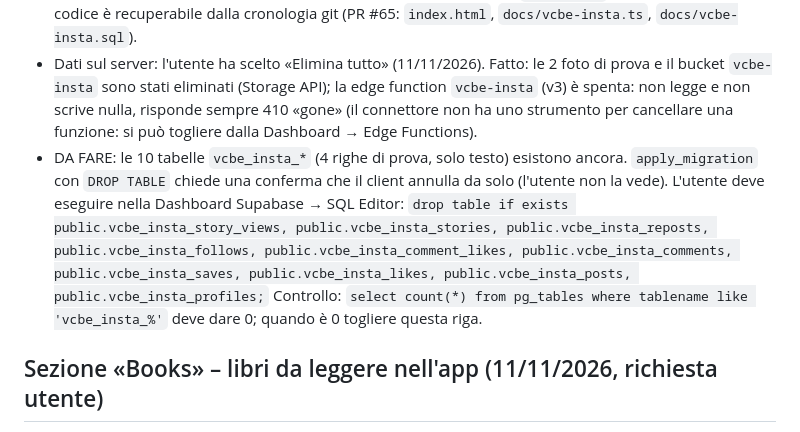
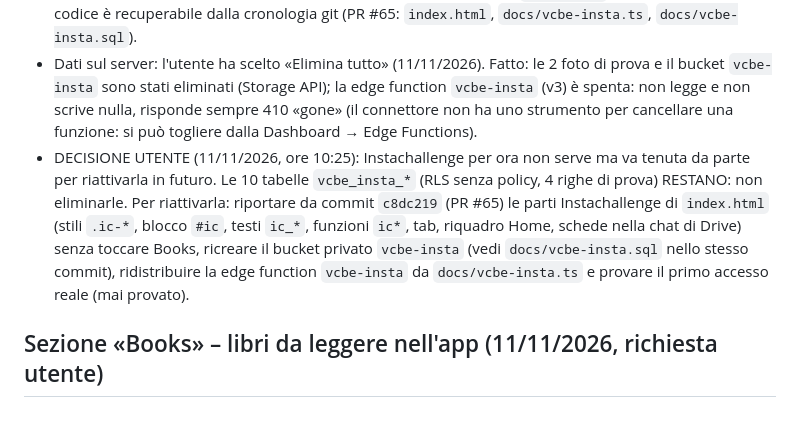
Before and after one commit to chrinogara/video-challenge-be, a Markdown page: CLAUDE.md, the part around the change. Rendered like a GitHub page.

Commit message:
Docs: keep Instachallenge parked for later reactivation (#79)
* Add Instachallenge: photo and video sharing section for referees

New Insta tab and full-screen section with feed, stories, comments,
likes, reposts, profiles and sharing into the referees chat. Sign-in
reuses the Drive name + personal code session. Backend: vcbe-insta
edge function, vcbe_insta_* tables and private vcbe-insta bucket.

Co-Authored-By: Claude Fable 5.2 <noreply@anthropic.com>
Claude-Session: https://claude.ai/code/session_01Ucu2RmygFGmm3VnAfbTPCv

* Docs: keep Instachallenge parked for later reactivation

Co-Authored-By: Claude Fable 5.2 <noreply@anthropic.com>
Claude-Session: https://claude.ai/code/session_01Ucu2RmygFGmm3VnAfbTPCv

---------

Co-authored-by: Claude <noreply@anthropic.com>

```diff
--- a/CLAUDE.md
+++ b/CLAUDE.md
@@ -195,7 +195,7 @@
 ## Sezione «Instachallenge» – creata e TOLTA l'11/11/2026, sostituita da «Books» (richiesta utente)
 - Era una pagina in stile social per foto e video tra arbitri (PR #65: tab «Insta», overlay `#ic`, funzioni `ic*`, edge function `vcbe-insta`, tabelle `vcbe_insta_*`, bucket privato `vcbe-insta`). Lo stesso giorno l'utente ha chiesto di eliminarla e sostituirla con Books (PR #66): in `index.html` non resta nulla. Il codice è recuperabile dalla cronologia git (PR #65: `index.html`, `docs/vcbe-insta.ts`, `docs/vcbe-insta.sql`).
 - Dati sul server: l'utente ha scelto «Elimina tutto» (11/11/2026). Fatto: le 2 foto di prova e il bucket `vcbe-insta` sono stati eliminati (Storage API); la edge function `vcbe-insta` (v3) è spenta: non legge e non scrive nulla, risponde sempre 410 «gone» (il connettore non ha uno strumento per cancellare una funzione: si può togliere dalla Dashboard → Edge Functions).
-- DA FARE: le 10 tabelle `vcbe_insta_*` (4 righe di prova, solo testo) esistono ancora. `apply_migration` con `DROP TABLE` chiede una conferma che il client annulla da solo (l'utente non la vede). L'utente deve eseguire nella Dashboard Supabase → SQL Editor: `drop table if exists public.vcbe_insta_story_views, public.vcbe_insta_stories, public.vcbe_insta_reposts, public.vcbe_insta_follows, public.vcbe_insta_comment_likes, public.vcbe_insta_comments, public.vcbe_insta_saves, public.vcbe_insta_likes, public.vcbe_insta_posts, public.vcbe_insta_profiles;` Controllo: `select count(*) from pg_tables where tablename like 'vcbe_insta_%'` deve dare 0; quando è 0 togliere questa riga.
+- DECISIONE UTENTE (11/11/2026, ore 10:25): Instachallenge per ora non serve ma va tenuta da parte per riattivarla in futuro. Le 10 tabelle `vcbe_insta_*` (RLS senza policy, 4 righe di prova) RESTANO: non eliminarle. Per riattivarla: riportare da commit `c8dc219` (PR #65) le parti Instachallenge di `index.html` (stili `.ic-*`, blocco `#ic`, testi `ic_*`, funzioni `ic*`, tab, riquadro Home, schede nella chat di Drive) senza toccare Books, ricreare il bucket privato `vcbe-insta` (vedi `docs/vcbe-insta.sql` nello stesso commit), ridistribuire la edge function `vcbe-insta` da `docs/vcbe-insta.ts` e provare il primo accesso reale (mai provato).
 
 ## Sezione «Books» – libri da leggere nell'app (11/11/2026, richiesta utente)
 - Richiesta: sostituire Instachallenge con una pagina «Books» costruita sulle schermate di riferimento caricate dall'utente su Drive (cartella `1ujsECPiCcvbkeO-ExF5JwpyLNbmaCQmy`, 200 schermate di un'app di lettura esistente). Riprodotte funzioni e struttura, NON nome, logo o grafica dell'altra azienda: la sezione si chiama «Books», icona propria (libro aperto), stile VC Referee. Fuori scopo: negozio, acquisti, account, audiolibri veri.
```
